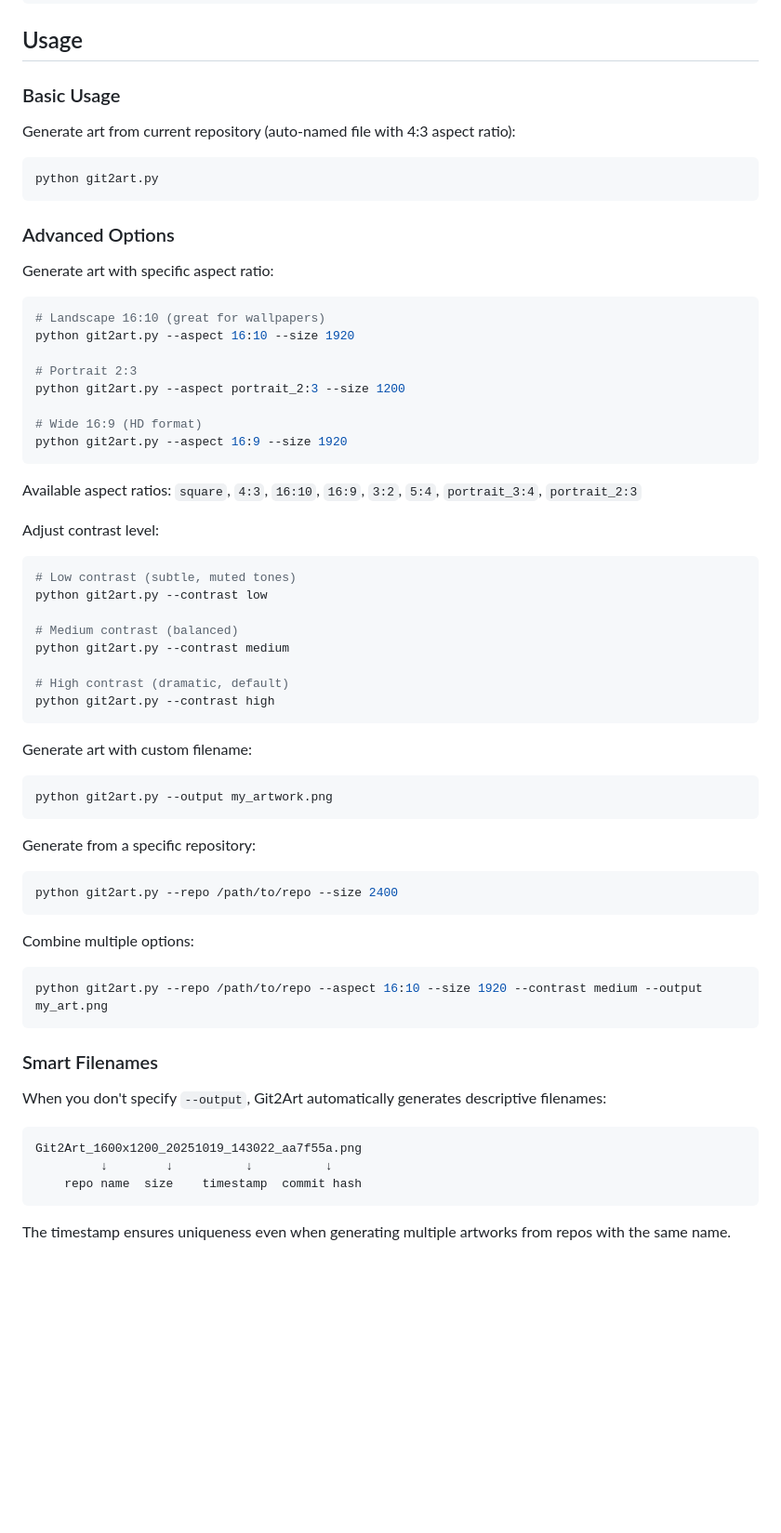
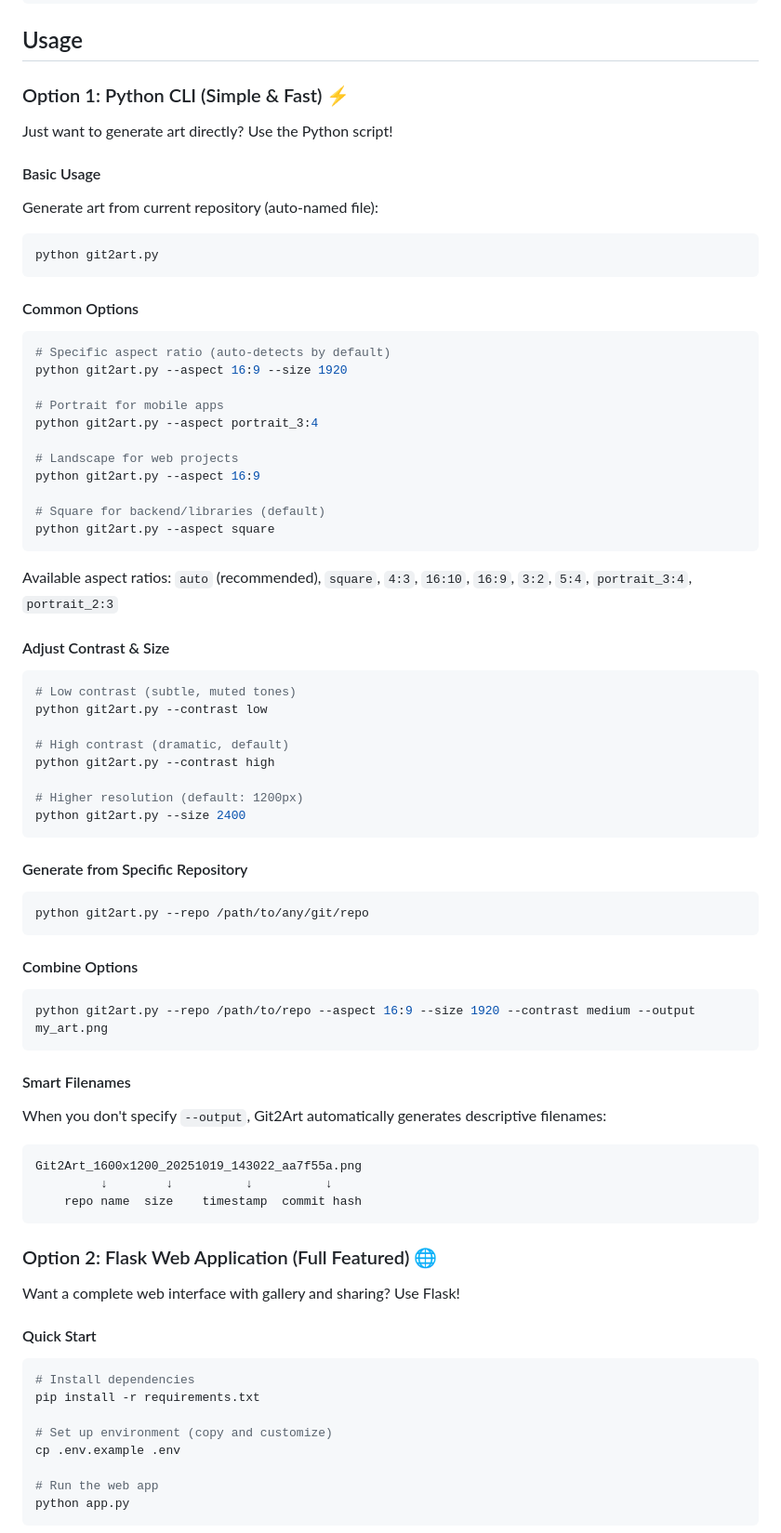
Before and after one commit to RobertSvebeck/Git2Art, a Markdown page: README.md, the part around one of its changes. Shown at 93% size. GitHub-like rendering; blank space fills up the shorter version.

Commit message:
Reorganize README to highlight Python CLI option
- Add 'Option 1: Python CLI' section as primary usage method
- Highlight simple one-command usage for quick art generation
- Add common options and examples (aspect ratio, contrast, size)
- Move Flask app to 'Option 2: Web Application' section
- Remove duplicated web features section
- Make it clear users can use just the Python script or the full Flask app

🤖 Generated with Claude Code

Co-Authored-By: Claude <noreply@anthropic.com>

````diff
--- a/README.md
+++ b/README.md
@@ -32,57 +32,61 @@ pip install -r requirements.txt
 
 ## Usage
 
-### Basic Usage
+### Option 1: Python CLI (Simple & Fast) ⚡
 
-Generate art from current repository (auto-named file with 4:3 aspect ratio):
+Just want to generate art directly? Use the Python script!
+
+#### Basic Usage
+
+Generate art from current repository (auto-named file):
 ```bash
 python git2art.py
 ```
 
-### Advanced Options
+#### Common Options
 
-Generate art with specific aspect ratio:
 ```bash
-# Landscape 16:10 (great for wallpapers)
-python git2art.py --aspect 16:10 --size 1920
+# Specific aspect ratio (auto-detects by default)
+python git2art.py --aspect 16:9 --size 1920
 
-# Portrait 2:3
-python git2art.py --aspect portrait_2:3 --size 1200
+# Portrait for mobile apps
+python git2art.py --aspect portrait_3:4
 
-# Wide 16:9 (HD format)
-python git2art.py --aspect 16:9 --size 1920
+# Landscape for web projects
+python git2art.py --aspect 16:9
+
+# Square for backend/libraries (default)
+python git2art.py --aspect square
 ```
 
-Available aspect ratios: `square`, `4:3`, `16:10`, `16:9`, `3:2`, `5:4`, `portrait_3:4`, `portrait_2:3`
+Available aspect ratios: `auto` (recommended), `square`, `4:3`, `16:10`, `16:9`, `3:2`, `5:4`, `portrait_3:4`, `portrait_2:3`
 
-Adjust contrast level:
+#### Adjust Contrast & Size
+
 ```bash
 # Low contrast (subtle, muted tones)
 python git2art.py --contrast low
 
-# Medium contrast (balanced)
-python git2art.py --contrast medium
-
 # High contrast (dramatic, default)
 python git2art.py --contrast high
+
+# Higher resolution (default: 1200px)
+python git2art.py --size 2400
 ```
 
-Generate art with custom filename:
+#### Generate from Specific Repository
+
 ```bash
-python git2art.py --output my_artwork.png
+python git2art.py --repo /path/to/any/git/repo
 ```
 
-Generate from a specific repository:
+#### Combine Options
+
 ```bash
-python git2art.py --repo /path/to/repo --size 2400
+python git2art.py --repo /path/to/repo --aspect 16:9 --size 1920 --contrast medium --output my_art.png
 ```
 
-Combine multiple options:
-```bash
-python git2art.py --repo /path/to/repo --aspect 16:10 --size 1920 --contrast medium --output my_art.png
-```
-
-### Smart Filenames
+#### Smart Filenames
 
 When you don't specify `--output`, Git2Art automatically generates descriptive filenames:
 ```
@@ -91,4 +95,20 @@ Git2Art_1600x1200_20251019_143022_aa7f55a.png
     repo name  size    timestamp  commit hash
 ```
 
-The timestamp ensures uniqueness even when generating multiple artworks from repos with the same name.
+### Option 2: Flask Web Application (Full Featured) 🌐
+
+Want a complete web interface with gallery and sharing? Use Flask!
+
+#### Quick Start
+
+```bash
+# Install dependencies
+pip install -r requirements.txt
+
+# Set up environment (copy and customize)
+cp .env.example .env
+
+# Run the web app
+python app.py
+```
+
````
Also changed, not shown: other parts of README.md (+29 -47 lines).
